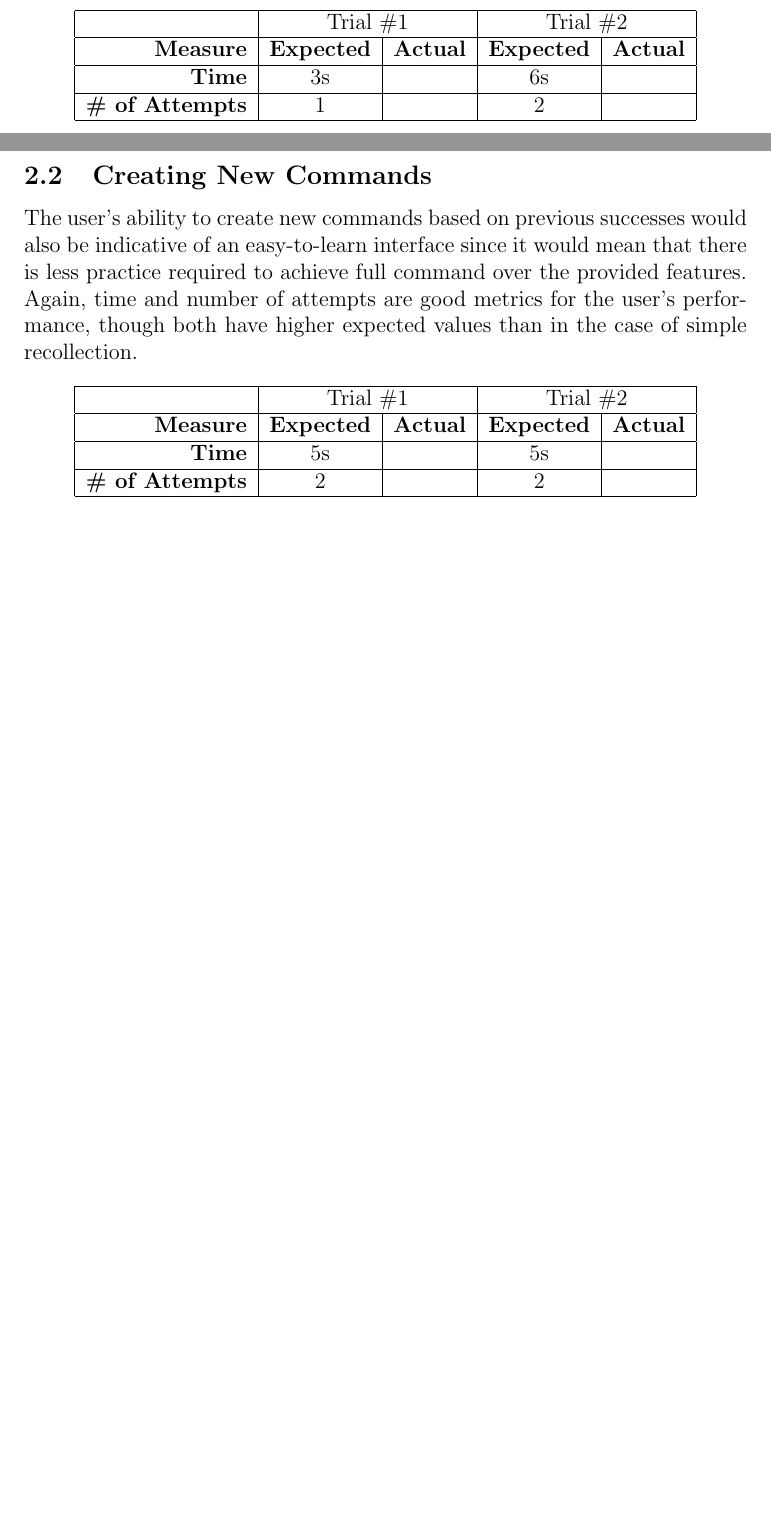
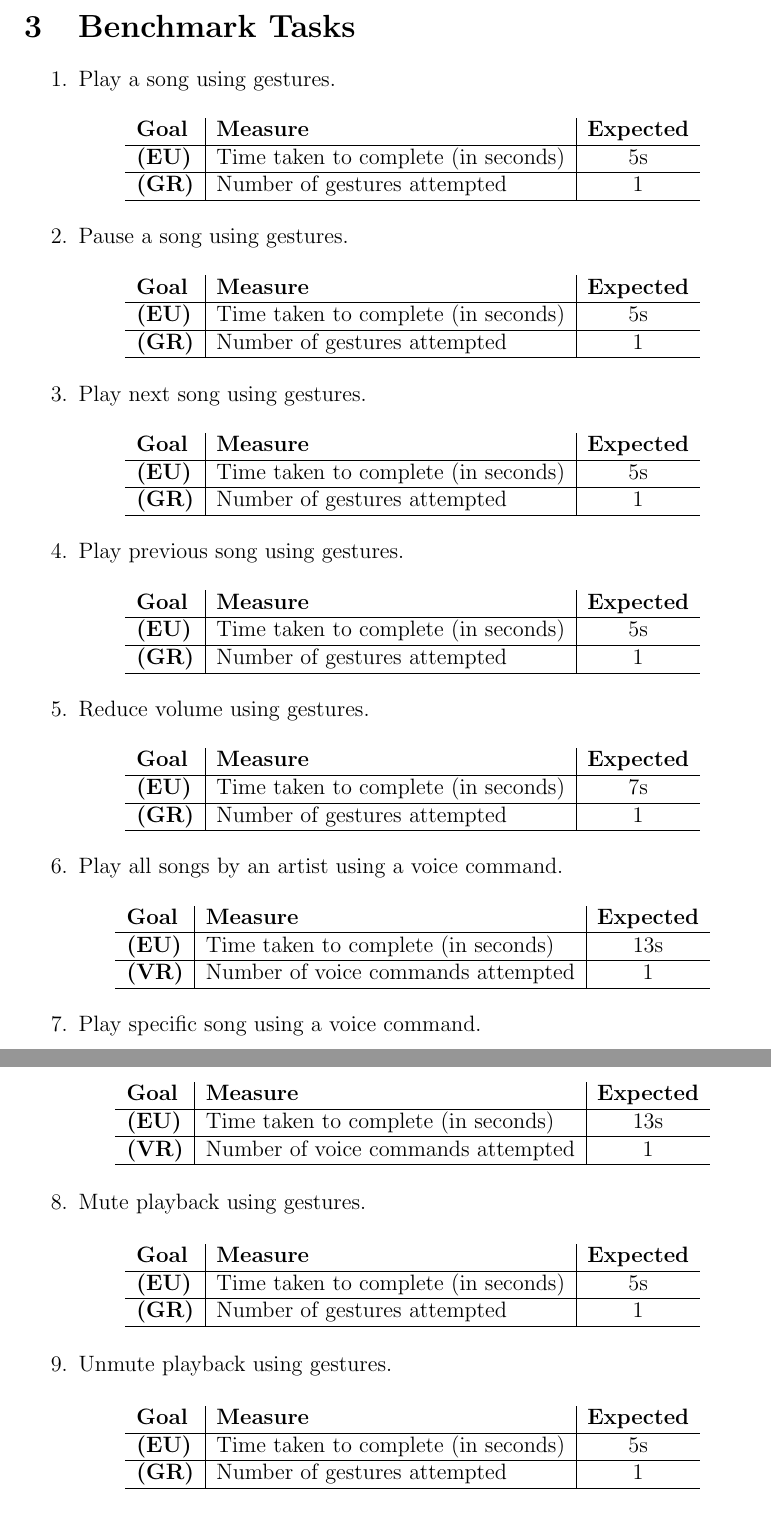
Before and after one commit to sciyoshi/hciplayer, a LaTeX document (docs/benchmark-tasks.tex): two parts of pages 1 and 2 of 2 before the commit and two parts of pages 2 and 3 of 3 after it, joined at a grey line, cut at the place of the change, the shorter picture padded with empty space. Compiled offline with pdfLaTeX.

Commit message:
that's right, benchmark tasks

```diff
--- a/docs/benchmark-tasks.tex
+++ b/docs/benchmark-tasks.tex
@@ -24 +19,0 @@ Once a user has used a command once, he/she is likely to be able to perform the
-\begin{center}\begin{tabular}{|r|c|c|c|c|}
@@ -25,30 +33,93 @@ Once a user has used a command once, he/she is likely to be able to perform the
+\section{Benchmark Tasks}
+
+\begin{enumerate}
+
+\item Play a song using gestures.
+\begin{center}\begin{tabular}{l|l|c}
+\textbf{Goal} & \textbf{Measure} & \textbf{Expected} \\
 \hline
- & \multicolumn{2}{|c|}{Trial \#1} & \multicolumn{2}{|c|}{Trial \#2} \\
+\textbf{(EU)} & Time taken to complete (in seconds) & 5s \\
 \hline
-\textbf{Measure} & \textbf{Expected} & \textbf{Actual} & \textbf{Expected} & \textbf{Actual} \\
-\hline
-\textbf{Time} & 3s & & 6s & \\
-\hline
-\textbf{\# of Attempts} & 1 & & 2 & \\
+\textbf{(GR)} & Number of gestures attempted & 1 \\
 \hline
 \end{tabular}\end{center}
 
-\subsection{Creating New Commands}
-The user's ability to create new commands based on previous successes would also be indicative of an easy-to-learn interface since it would mean that there is less practice required to achieve full command over the provided features. Again, time and number of attempts are good metrics for the user's performance, though both have higher expected values than in the case of simple recollection.
-
-\begin{center}\begin{tabular}{|r|c|c|c|c|}
+\item Pause a song using gestures.
+\begin{center}\begin{tabular}{l|l|c}
+\textbf{Goal} & \textbf{Measure} & \textbf{Expected} \\
 \hline
- & \multicolumn{2}{|c|}{Trial \#1} & \multicolumn{2}{|c|}{Trial \#2} \\
+\textbf{(EU)} & Time taken to complete (in seconds) & 5s \\
 \hline
-\textbf{Measure} & \textbf{Expected} & \textbf{Actual} & \textbf{Expected} & \textbf{Actual} \\
-\hline
-\textbf{Time} & 5s & & 5s & \\
-\hline
-\textbf{\# of Attempts} & 2 & & 2 & \\
+\textbf{(GR)} & Number of gestures attempted & 1 \\
 \hline
 \end{tabular}\end{center}
 
+\item Play next song using gestures.
+\begin{center}\begin{tabular}{l|l|c}
+\textbf{Goal} & \textbf{Measure} & \textbf{Expected} \\
+\hline
+\textbf{(EU)} & Time taken to complete (in seconds) & 5s \\
+\hline
+\textbf{(GR)} & Number of gestures attempted & 1 \\
+\hline
+\end{tabular}\end{center}
 
-\section{Ease-of-Use}
+\item Play previous song using gestures.
+\begin{center}\begin{tabular}{l|l|c}
+\textbf{Goal} & \textbf{Measure} & \textbf{Expected} \\
+\hline
+\textbf{(EU)} & Time taken to complete (in seconds) & 5s \\
+\hline
+\textbf{(GR)} & Number of gestures attempted & 1 \\
+\hline
+\end{tabular}\end{center}
 
+\item Reduce volume using gestures.
+\begin{center}\begin{tabular}{l|l|c}
+\textbf{Goal} & \textbf{Measure} & \textbf{Expected} \\
+\hline
+\textbf{(EU)} & Time taken to complete (in seconds) & 7s \\
+\hline
+\textbf{(GR)} & Number of gestures attempted & 1 \\
+\hline
+\end{tabular}\end{center}
 
+\item Play all songs by an artist using a voice command.
+\begin{center}\begin{tabular}{l|l|c}
+\textbf{Goal} & \textbf{Measure} & \textbf{Expected} \\
+\hline
+\textbf{(EU)} & Time taken to complete (in seconds) & 13s \\
+\hline
+\textbf{(VR)} & Number of voice commands attempted & 1 \\
+\hline
+\end{tabular}\end{center}
+
+\item Play specific song using a voice command.
+\begin{center}\begin{tabular}{l|l|c}
+\textbf{Goal} & \textbf{Measure} & \textbf{Expected} \\
+\hline
+\textbf{(EU)} & Time taken to complete (in seconds) & 13s \\
+\hline
+\textbf{(VR)} & Number of voice commands attempted & 1 \\
+\hline
+\end{tabular}\end{center}
+
+\item Mute playback using gestures.
+\begin{center}\begin{tabular}{l|l|c}
+\textbf{Goal} & \textbf{Measure} & \textbf{Expected} \\
+\hline
+\textbf{(EU)} & Time taken to complete (in seconds) & 5s \\
+\hline
+\textbf{(GR)} & Number of gestures attempted & 1 \\
+\hline
+\end{tabular}\end{center}
+
+\item Unmute playback using gestures.
+\begin{center}\begin{tabular}{l|l|c}
+\textbf{Goal} & \textbf{Measure} & \textbf{Expected} \\
+\hline
+\textbf{(EU)} & Time taken to complete (in seconds) & 5s \\
+\hline
+\textbf{(GR)} & Number of gestures attempted & 1 \\
+\hline
+\end{tabular}\end{center}
```
Also changed, not shown: docs/benchmark-tasks.pdf, docs/benchmark-tasks.tex (51 more changed lines).
